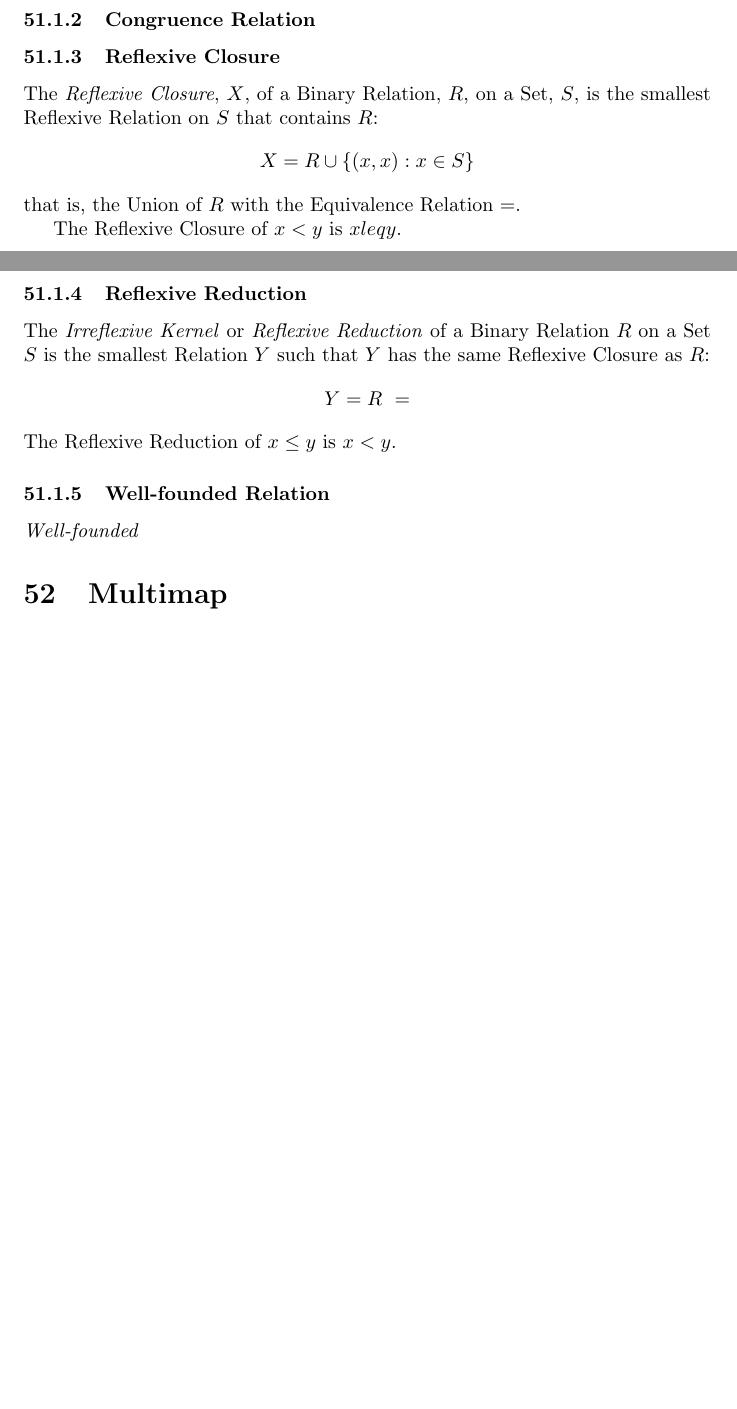
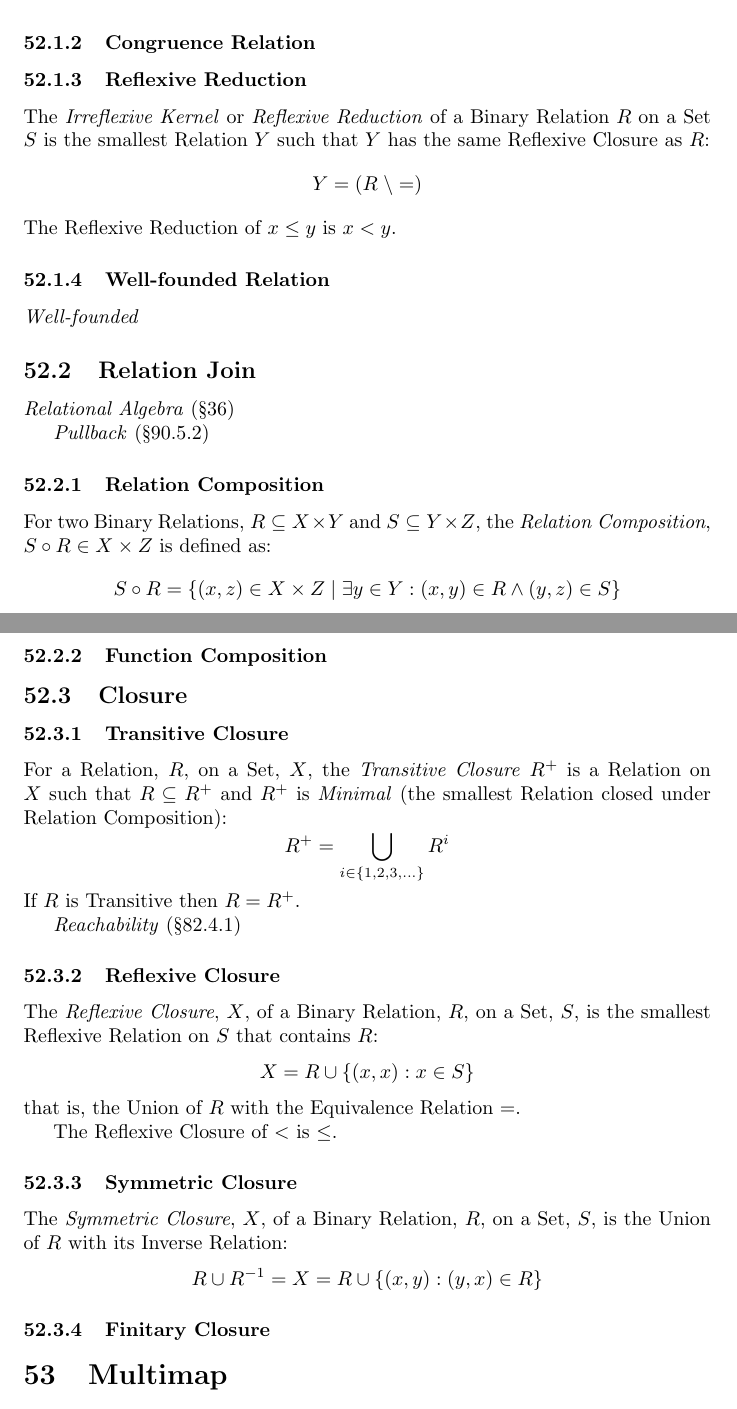
Before and after one commit to spearman/formal-logic, a LaTeX document (formal-logic.tex, which reads tex/set-theory.tex): two parts of pages 83 and 84 of 139 before the commit and two parts of pages 84 and 85 of 141 after it, joined at a grey line, cut so that both start at the same text, the shorter picture padded with empty space. Compiled offline with pdfLaTeX.

Commit message:
ars notation, closures

```diff
--- a/tex/set-theory.tex
+++ b/tex/set-theory.tex
@@ -738,6 +730,69 @@ particular Equivalence Relation.
 
 \subsubsection{Congruence Relation}\label{sec:congruence_relation}
 
+\subsubsection{Reflexive Reduction}\label{sec:reflexive_reduction}
+
+The \emph{Irreflexive Kernel} or \emph{Reflexive Reduction} of a
+Binary Relation $R$ on a Set $S$ is the smallest Relation $Y$
+such that $Y$ has the same Reflexive Closure as $R$:
+\[
+    Y = (R\;\setminus=)
+\]
+The Reflexive Reduction of $x \leq y$ is $x < y$.
+
+
+
+\subsubsection{Well-founded Relation}\label{sec:well_founded}
+
+\emph{Well-founded}
+
+
+
+% --------------------------------------------------------------------
+\subsection{Relation Join}\label{sec:relation_join}
+% --------------------------------------------------------------------
+
+\emph{Relational Algebra} (\S\ref{sec:relational_algebra})
+
+\emph{Pullback} (\S\ref{sec:category_pullback})
+
+
+
+\subsubsection{Relation Composition}\label{sec:relation_composition}
+
+For two Binary Relations, $R \subseteq X \times Y$ and $S \subseteq Y
+\times Z$, the \emph{Relation Composition}, $S \circ R \in X \times Z$
+is defined as:
+\[
+    S \circ R = \{(x,z) \in X \times Z \;|\;
+    \exists y \in Y : (x,y) \in R \wedge (y,z) \in S \}
+\]
+
+
+
+\subsubsection{Function Composition}\label{sec:function_composition}
+
+
+
+% --------------------------------------------------------------------
+\subsection{Closure}\label{sec:set_closure}
+% --------------------------------------------------------------------
+
+\subsubsection{Transitive Closure}\label{sec:transitive_closure}
+
+For a Relation, $R$, on a Set, $X$, the \emph{Transitive Closure}
+$R^+$ is a Relation on $X$ such that $R \subseteq R^+$ and $R^+$ is
+\emph{Minimal} (the smallest Relation closed under Relation
+Composition):
+\[
+    R^+ = \bigcup_{i \in \{1,2,3,...\}} R^i
+\]
+If $R$ is Transitive then $R = R^+$.
+
+\emph{Reachability} (\S\ref{sec:dag})
+
+
+
 \subsubsection{Reflexive Closure}\label{sec:reflexive_closure}
 
 The \emph{Reflexive Closure}, $X$, of a Binary Relation, $R$, on a
@@ -747,25 +802,21 @@ Set, $S$, is the smallest Reflexive Relation on $S$ that contains $R$:
 \]
 that is, the Union of $R$ with the Equivalence Relation $=$.
 
-The Reflexive Closure of $x < y$ is $x leq y$.
+The Reflexive Closure of $<$ is $\leq$.
 
 
 
-\subsubsection{Reflexive Reduction}\label{sec:reflexive_reduction}
+\subsubsection{Symmetric Closure}\label{sec:symmetric_closure}
 
-The \emph{Irreflexive Kernel} or \emph{Reflexive Reduction} of a
-Binary Relation $R$ on a Set $S$ is the smallest Relation $Y$
-such that $Y$ has the same Reflexive Closure as $R$:
+The \emph{Symmetric Closure}, $X$, of a Binary Relation, $R$, on a
+Set, $S$, is the Union of $R$ with its Inverse Relation:
 \[
-    Y = R \ =
+    R \cup R^{-1} = X = R \cup \{(x,y) : (y,x) \in R\}
 \]
-The Reflexive Reduction of $x \leq y$ is $x < y$.
 
 
 
-\subsubsection{Well-founded Relation}\label{sec:well_founded}
-
-\emph{Well-founded}
+\subsubsection{Finitary Closure}\label{sec:finitary_closure}
 
 
 
```
Also changed, not shown: tex/abstract-algebra.tex (+1 -1 lines), tex/appendix.tex (+5 -2 lines), tex/formal-language.tex (+13 -3 lines), tex/formal-semantics.tex (+4 -2 lines), tex/graph-theory.tex (+3 -3 lines), tex/proof-theory.tex (+12 -0 lines), tex/symbolic-logic.tex (+4 -0 lines), tex/type-theory.tex (+2 -0 lines), tex/set-theory.tex (8 more changed lines).
